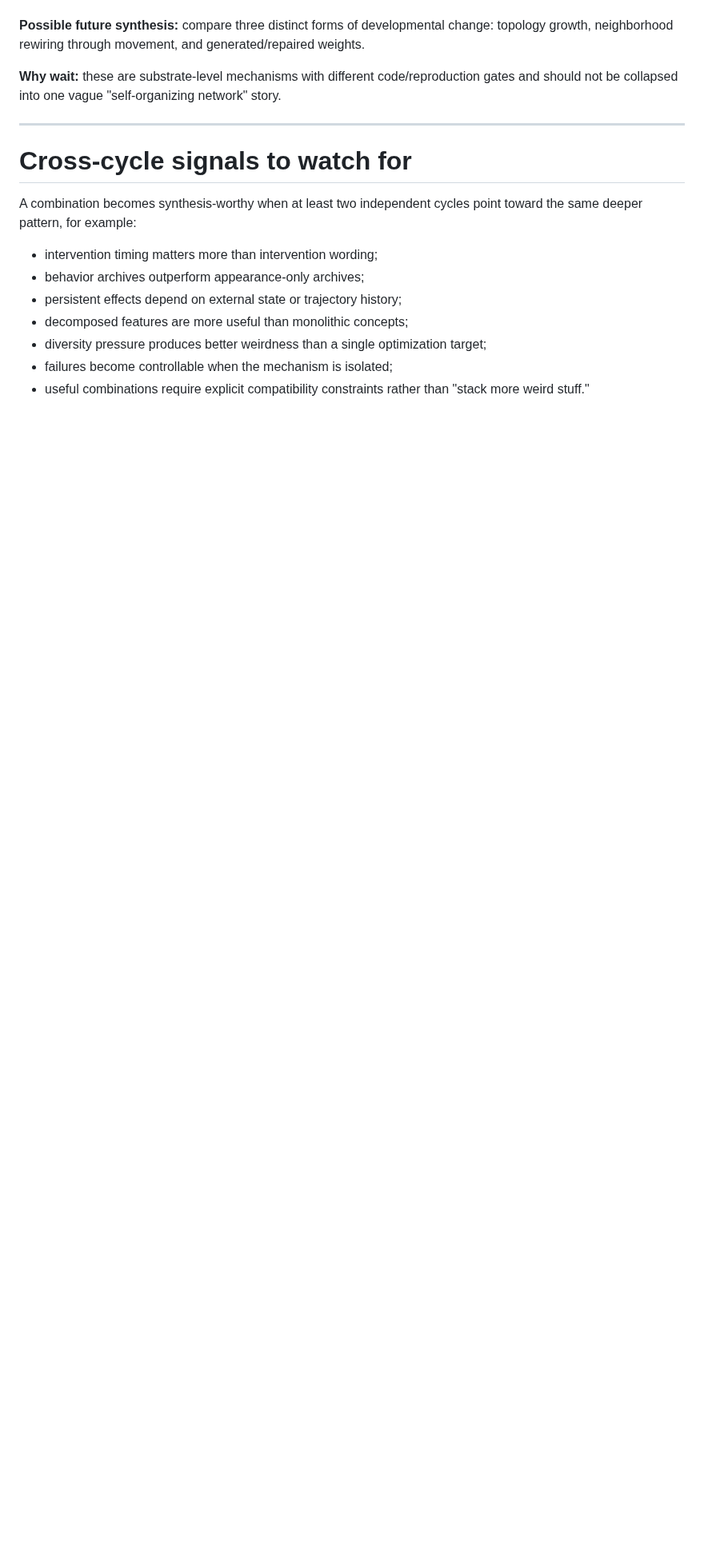
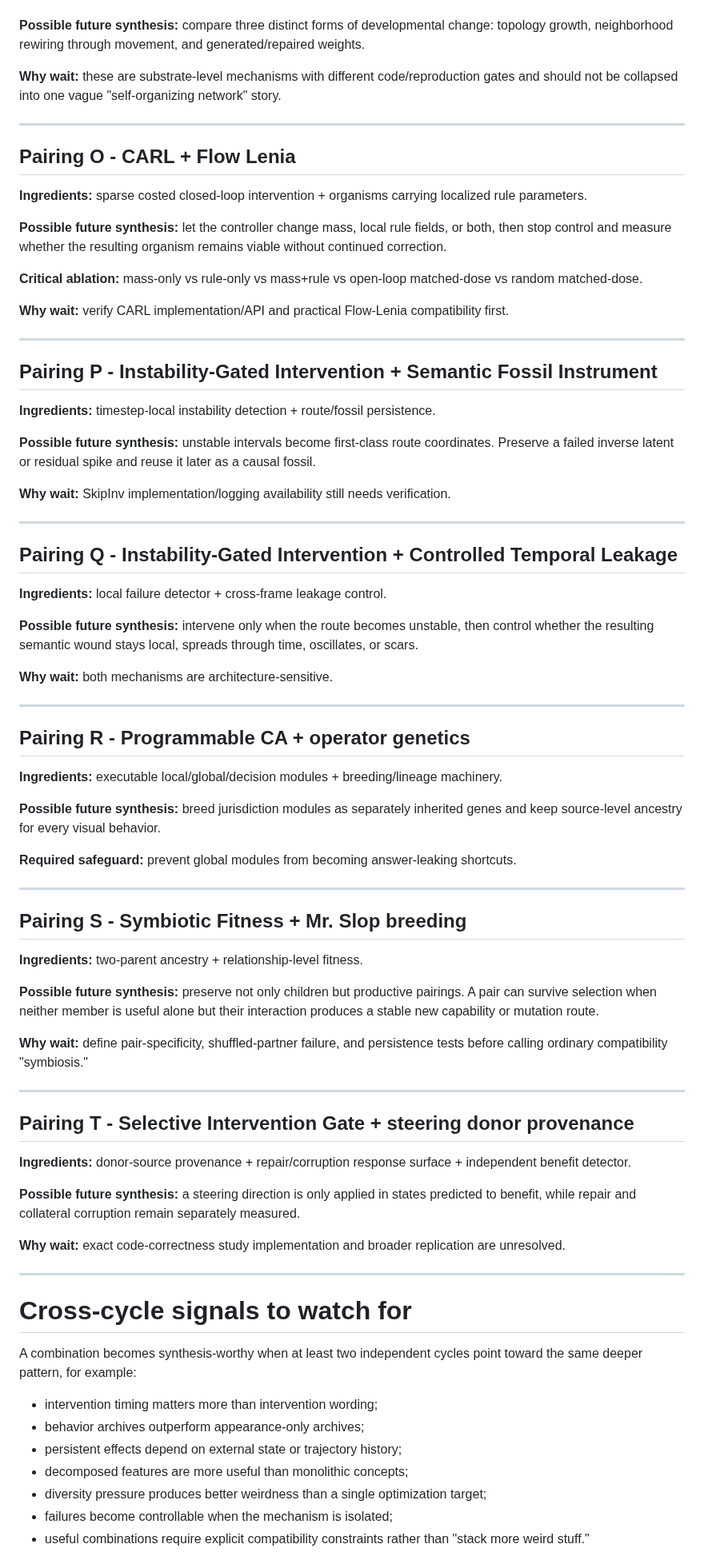
Before and after one commit to merrypranxter/ai_slop, a Markdown page: docs/09-backlog/research-combination-watchlist-2026-09-20.md, the part around the change. Shown at 80% size. GitHub-like rendering; blank space fills up the shorter version.

Commit message:
Add closed-loop research combination signals

```diff
--- a/docs/09-backlog/research-combination-watchlist-2026-09-20.md
+++ b/docs/09-backlog/research-combination-watchlist-2026-09-20.md
@@ -156,6 +156,69 @@ This file exists because several Cycle 1 findings look more interesting **togeth
 
 ---
 
+
+## Pairing O - CARL + Flow Lenia
+
+**Ingredients:** sparse costed closed-loop intervention + organisms carrying localized rule parameters.
+
+**Possible future synthesis:** let the controller change mass, local rule fields, or both, then stop control and measure whether the resulting organism remains viable without continued correction.
+
+**Critical ablation:** mass-only vs rule-only vs mass+rule vs open-loop matched-dose vs random matched-dose.
+
+**Why wait:** verify CARL implementation/API and practical Flow-Lenia compatibility first.
+
+---
+
+## Pairing P - Instability-Gated Intervention + Semantic Fossil Instrument
+
+**Ingredients:** timestep-local instability detection + route/fossil persistence.
+
+**Possible future synthesis:** unstable intervals become first-class route coordinates. Preserve a failed inverse latent or residual spike and reuse it later as a causal fossil.
+
+**Why wait:** SkipInv implementation/logging availability still needs verification.
+
+---
+
+## Pairing Q - Instability-Gated Intervention + Controlled Temporal Leakage
+
+**Ingredients:** local failure detector + cross-frame leakage control.
+
+**Possible future synthesis:** intervene only when the route becomes unstable, then control whether the resulting semantic wound stays local, spreads through time, oscillates, or scars.
+
+**Why wait:** both mechanisms are architecture-sensitive.
+
+---
+
+## Pairing R - Programmable CA + operator genetics
+
+**Ingredients:** executable local/global/decision modules + breeding/lineage machinery.
+
+**Possible future synthesis:** breed jurisdiction modules as separately inherited genes and keep source-level ancestry for every visual behavior.
+
+**Required safeguard:** prevent global modules from becoming answer-leaking shortcuts.
+
+---
+
+## Pairing S - Symbiotic Fitness + Mr. Slop breeding
+
+**Ingredients:** two-parent ancestry + relationship-level fitness.
+
+**Possible future synthesis:** preserve not only children but productive pairings. A pair can survive selection when neither member is useful alone but their interaction produces a stable new capability or mutation route.
+
+**Why wait:** define pair-specificity, shuffled-partner failure, and persistence tests before calling ordinary compatibility "symbiosis."
+
+---
+
+## Pairing T - Selective Intervention Gate + steering donor provenance
+
+**Ingredients:** donor-source provenance + repair/corruption response surface + independent benefit detector.
+
+**Possible future synthesis:** a steering direction is only applied in states predicted to benefit, while repair and collateral corruption remain separately measured.
+
+**Why wait:** exact code-correctness study implementation and broader replication are unresolved.
+
+---
+
 # Cross-cycle signals to watch for
 
 A combination becomes synthesis-worthy when at least two independent cycles point toward the same deeper pattern, for example:
```
